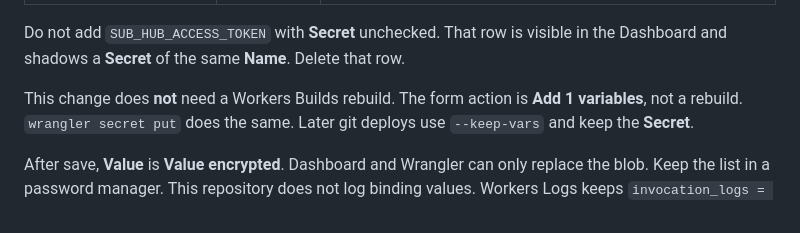
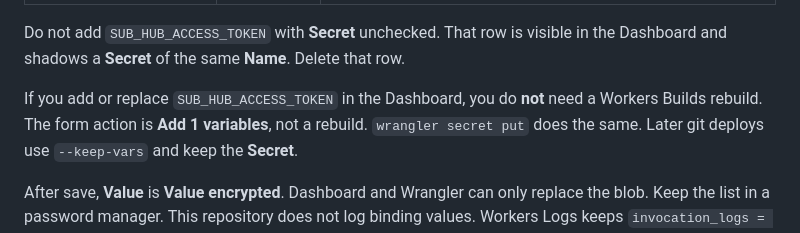
Before and after one commit to funn1est/sub-hub, a Markdown page: README.md, the part around the change. Rendered like a GitHub page.

Commit message:
docs(readme): say a Dashboard Secret skips Workers Builds
Replace the leftover "this change" / "这次改动" line with an operator
fact in both README files.

Co-authored-by: FuNn1esT <admin@f1t.io>

```diff
--- a/README.md
+++ b/README.md
@@ -296,7 +296,8 @@ Do not add `SUB_HUB_ACCESS_TOKEN` with **Secret** unchecked. That row is
 visible in the Dashboard and shadows a **Secret** of the same **Name**.
 Delete that row.
 
-This change does **not** need a Workers Builds rebuild. The form action is
+If you add or replace `SUB_HUB_ACCESS_TOKEN` in the Dashboard, you do
+**not** need a Workers Builds rebuild. The form action is
 **Add 1 variables**, not a rebuild. `wrangler secret put` does the same.
 Later git deploys use `--keep-vars` and keep the **Secret**.
 
```
Also changed, not shown: README.zh-CN.md (+2 -1 lines).
